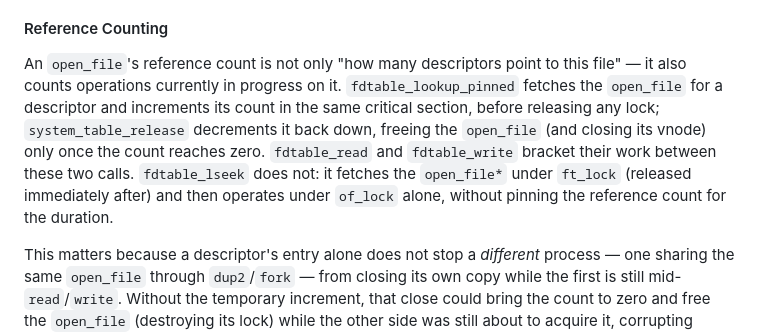
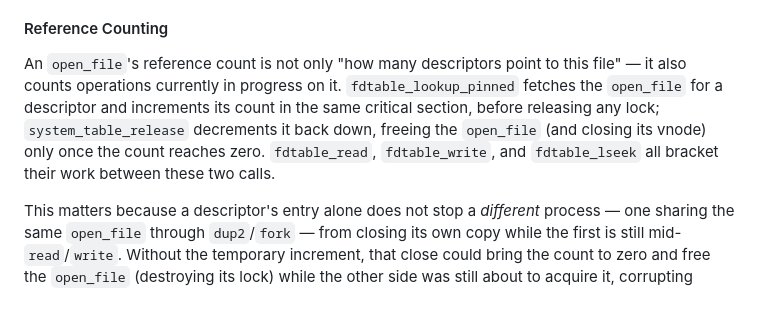
Before and after one commit to devgfe/polito-os161-shell, a Markdown page: README.md, the part around the change. Rendered like a GitHub page; blank space fills up the shorter version.

Commit message:
refactor: readme description

```diff
--- a/README.md
+++ b/README.md
@@ -228,7 +228,7 @@ Three locks are involved:
 
 #### Reference Counting
 
-An `open_file`'s reference count is not only "how many descriptors point to this file" — it also counts operations currently in progress on it. `fdtable_lookup_pinned` fetches the `open_file` for a descriptor and increments its count in the same critical section, before releasing any lock; `system_table_release` decrements it back down, freeing the `open_file` (and closing its vnode) only once the count reaches zero. `fdtable_read` and `fdtable_write` bracket their work between these two calls. `fdtable_lseek` does not: it fetches the `open_file*` under `ft_lock` (released immediately after) and then operates under `of_lock` alone, without pinning the reference count for the duration.
+An `open_file`'s reference count is not only "how many descriptors point to this file" — it also counts operations currently in progress on it. `fdtable_lookup_pinned` fetches the `open_file` for a descriptor and increments its count in the same critical section, before releasing any lock; `system_table_release` decrements it back down, freeing the `open_file` (and closing its vnode) only once the count reaches zero. `fdtable_read`, `fdtable_write`, and `fdtable_lseek` all bracket their work between these two calls.
 
 This matters because a descriptor's entry alone does not stop a *different* process — one sharing the same `open_file` through `dup2`/`fork` — from closing its own copy while the first is still mid-`read`/`write`. Without the temporary increment, that close could bring the count to zero and free the `open_file` (destroying its lock) while the other side was still about to acquire it, corrupting kernel memory. Pinning the count for the duration of the operation guarantees the object outlives every operation that is actively using it, regardless of what any other process does with its own descriptor in the meantime.
 
```
